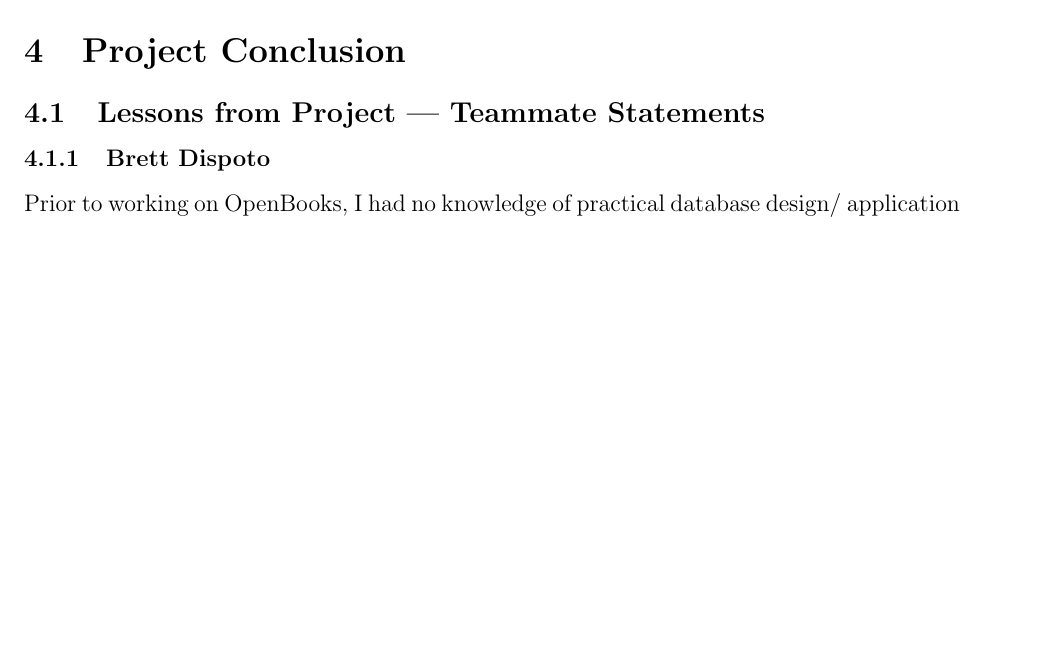
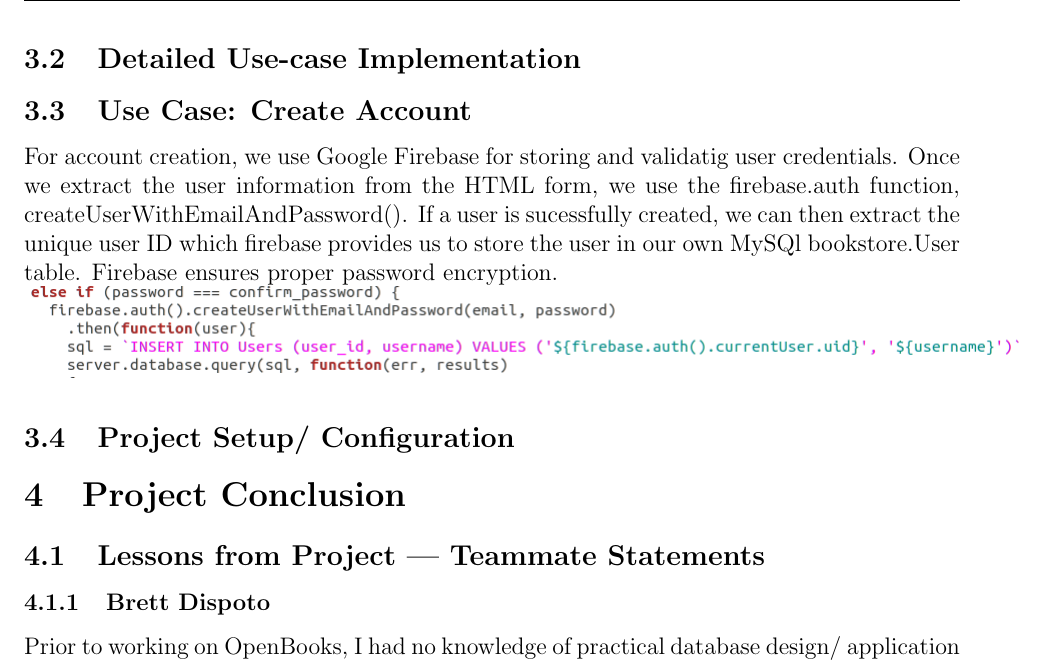
Before and after one commit to CS157A-Team2/CS157A-Team2, a LaTeX document (doc/final_report/final-report.tex): part of page 21 of 22, cut at the place of the change, the shorter picture padded with empty space. Compiled offline with pdfLaTeX.

Commit message:
add implementation detailed use case for create user

```diff
--- a/doc/final_report/final-report.tex
+++ b/doc/final_report/final-report.tex
@@ -698,6 +698,16 @@ We would like to keep track of user's download history. A user can download zero
 			The templating engine then truncates the js/HTML hybrid into proper HTML code for the browser to parse.
 	\end{itemize}
 
+\subsection{Detailed Use-case Implementation}
+	\subsection{Use Case: Create Account}
+	For account creation, we use Google Firebase for storing and validatig user credentials. Once we extract the user information from the HTML form, we use the firebase.auth function, createUserWithEmailAndPassword(). If a user is sucessfully created, we can then extract the unique user ID which firebase provides us to store the user in our own MySQl bookstore.User table. Firebase ensures proper password encryption.
+		%\includegraphics[scale=1.0]{create-account.png}
+
+
+		\includegraphics[scale=0.50]{create-account-code.png}
+\subsection{Project Setup/ Configuration}
+
+
 \section{Project Conclusion}
 
 \subsection{Lessons from Project | Teammate Statements}
```
Also changed, not shown: doc/final_report/create-account-code.png (added), doc/final_report/final-report.pdf, 3 other files.
